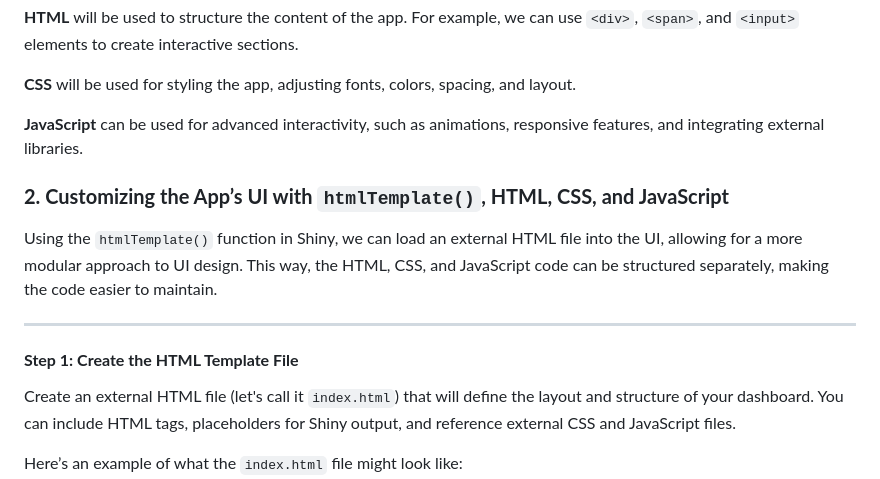
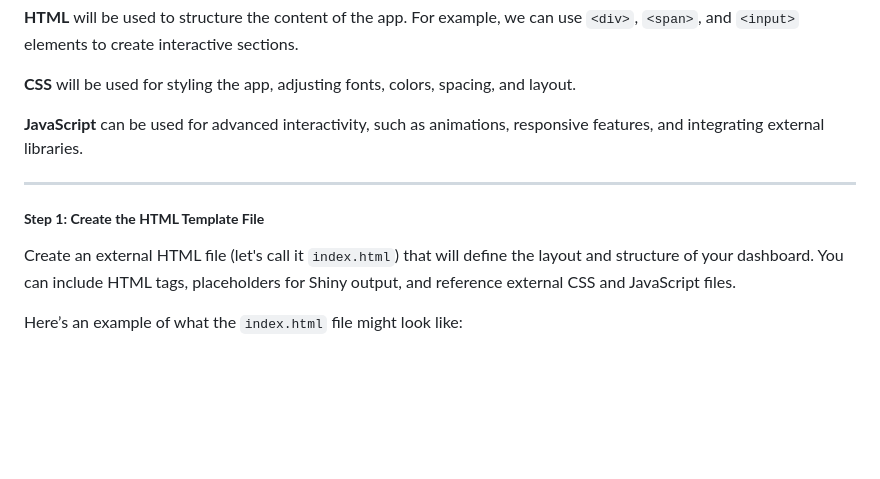
Before and after one commit to Loccx78vn/supply-chain-app, a Markdown page: README.md, the part around one of its changes. GitHub-like rendering; blank space fills up the shorter version.

```diff
--- a/README.md
+++ b/README.md
@@ -97,13 +97,9 @@ Once the app's basic functionality is built, the next step is to focus on custom
 
 **JavaScript** can be used for advanced interactivity, such as animations, responsive features, and integrating external libraries.
 
-### **2. Customizing the App’s UI with `htmlTemplate()`, HTML, CSS, and JavaScript**
-
-Using the `htmlTemplate()` function in Shiny, we can load an external HTML file into the UI, allowing for a more modular approach to UI design. This way, the HTML, CSS, and JavaScript code can be structured separately, making the code easier to maintain.
-
 ---
 
-#### **Step 1: Create the HTML Template File**
+##### **Step 1: Create the HTML Template File**
 
 Create an external HTML file (let's call it `index.html`) that will define the layout and structure of your dashboard. You can include HTML tags, placeholders for Shiny output, and reference external CSS and JavaScript files.
 
```
Also changed, not shown: other parts of README.md (+2 -2 lines).
